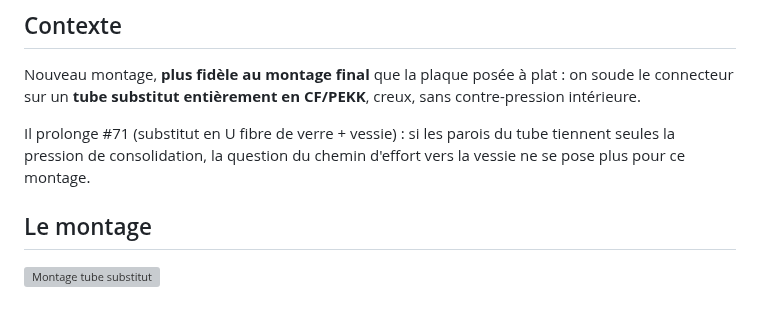
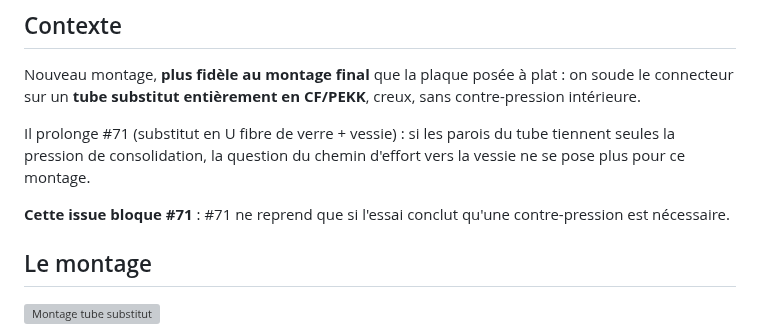
Before and after one commit to maxencesoixante/Jumeau_Soudage_Induction, a Markdown page: biblio/modele/issue73_tube_substitut_cfpekk.md, the part around the change. GitHub-like rendering; blank space fills up the shorter version; grey boxes are pictures that could not be loaded.

```diff
--- a/biblio/modele/issue73_tube_substitut_cfpekk.md
+++ b/biblio/modele/issue73_tube_substitut_cfpekk.md
@@ -10,6 +10,8 @@ Ce commentaire HTML est invisible dans l'issue rendue.
 Nouveau montage, **plus fidèle au montage final** que la plaque posée à plat : on soude le connecteur sur un **tube substitut entièrement en CF/PEKK**, creux, sans contre-pression intérieure.
 
 Il prolonge #71 (substitut en U fibre de verre + vessie) : si les parois du tube tiennent seules la pression de consolidation, la question du chemin d'effort vers la vessie ne se pose plus pour ce montage.
+
+**Cette issue bloque #71** : #71 ne reprend que si l'essai conclut qu'une contre-pression est nécessaire.
 
 ## Le montage
 
```
Also changed, not shown: biblio/modele/issue71_substitut_tube_chemin_effort.md (+2 -0 lines).
